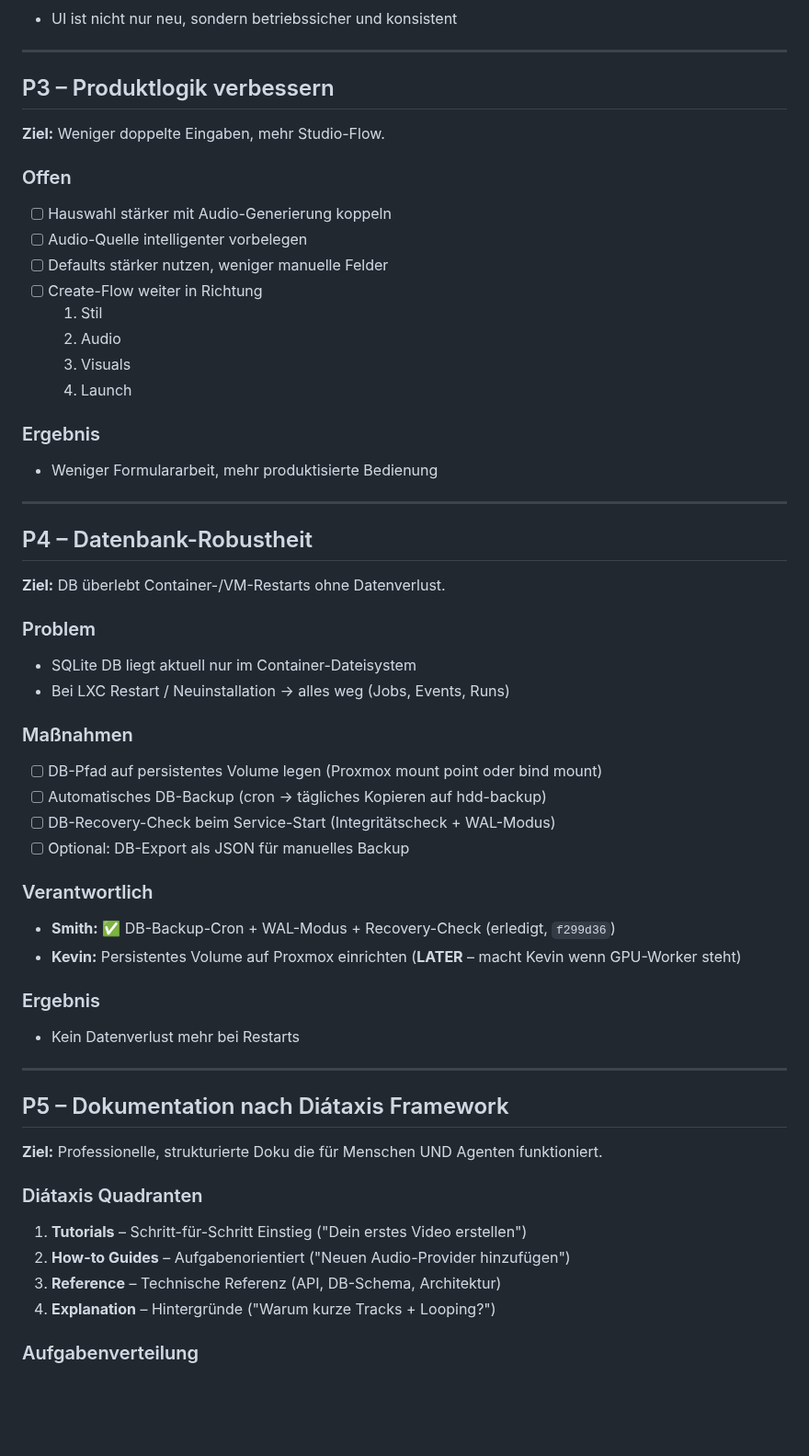
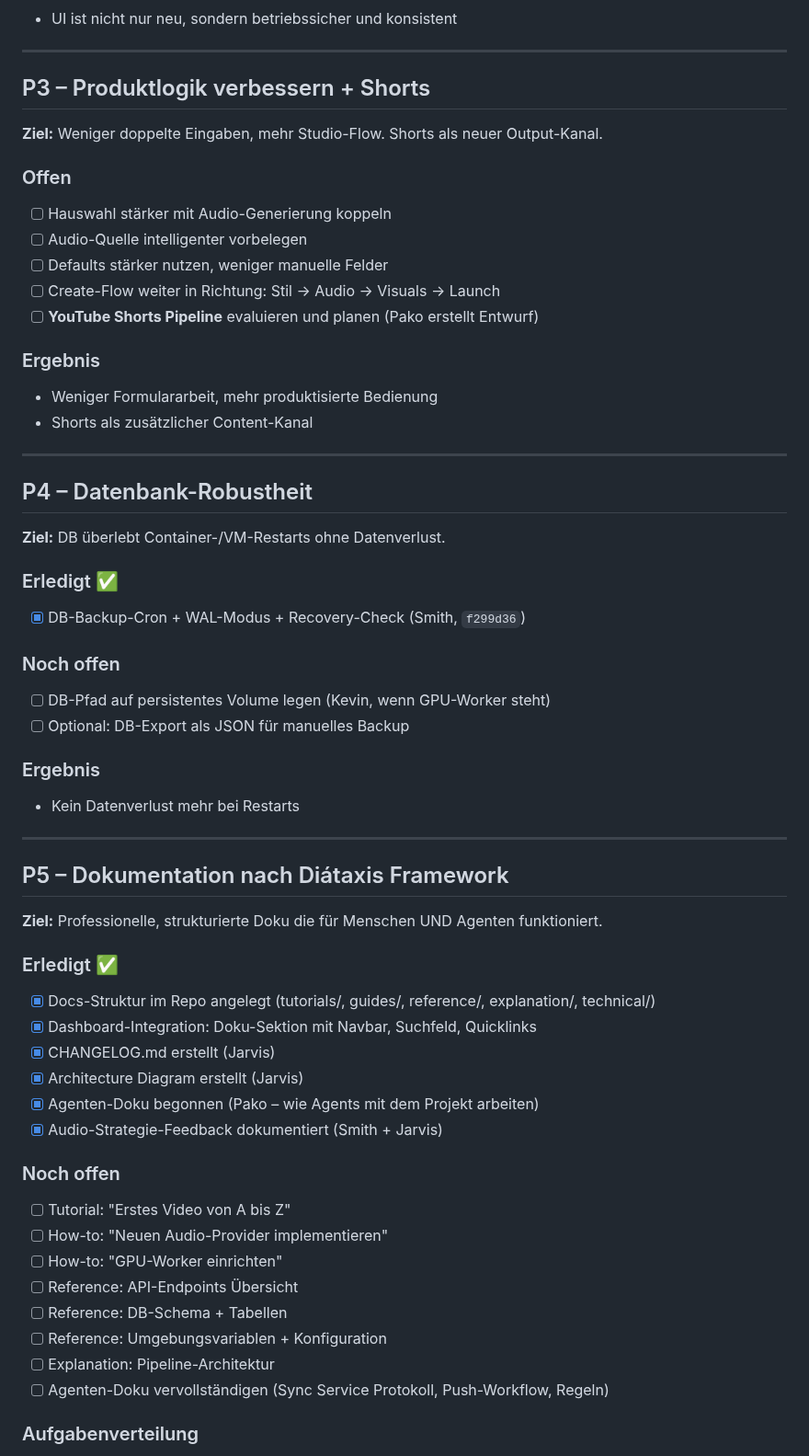
Before and after one commit to pepler1993-dot/WhispersoftheSevenKingdoms, a Markdown page: ROADMAP.md, the part around one of its changes. Shown at 92% size. Drawn GitHub-style; blank space fills up the shorter version.

```diff
--- a/ROADMAP.md
+++ b/ROADMAP.md
@@ -63,40 +73,31 @@ Die **UI ist deutlich reifer**, aber der **kritische nächste Hebel** ist jetzt
 
 ---
 
-## P3 – Produktlogik verbessern
-**Ziel:** Weniger doppelte Eingaben, mehr Studio-Flow.
+## P3 – Produktlogik verbessern + Shorts
+**Ziel:** Weniger doppelte Eingaben, mehr Studio-Flow. Shorts als neuer Output-Kanal.
 
 ### Offen
 - [ ] Hauswahl stärker mit Audio-Generierung koppeln
 - [ ] Audio-Quelle intelligenter vorbelegen
 - [ ] Defaults stärker nutzen, weniger manuelle Felder
-- [ ] Create-Flow weiter in Richtung
-  1. Stil
-  2. Audio
-  3. Visuals
-  4. Launch
+- [ ] Create-Flow weiter in Richtung: Stil → Audio → Visuals → Launch
+- [ ] **YouTube Shorts Pipeline** evaluieren und planen (Pako erstellt Entwurf)
 
 ### Ergebnis
 - Weniger Formulararbeit, mehr produktisierte Bedienung
+- Shorts als zusätzlicher Content-Kanal
 
 ---
 
 ## P4 – Datenbank-Robustheit
 **Ziel:** DB überlebt Container-/VM-Restarts ohne Datenverlust.
 
-### Problem
-- SQLite DB liegt aktuell nur im Container-Dateisystem
-- Bei LXC Restart / Neuinstallation → alles weg (Jobs, Events, Runs)
+### Erledigt ✅
+- [x] DB-Backup-Cron + WAL-Modus + Recovery-Check (Smith, `f299d36`)
 
-### Maßnahmen
-- [ ] DB-Pfad auf persistentes Volume legen (Proxmox mount point oder bind mount)
-- [ ] Automatisches DB-Backup (cron → tägliches Kopieren auf hdd-backup)
-- [ ] DB-Recovery-Check beim Service-Start (Integritätscheck + WAL-Modus)
+### Noch offen
+- [ ] DB-Pfad auf persistentes Volume legen (Kevin, wenn GPU-Worker steht)
 - [ ] Optional: DB-Export als JSON für manuelles Backup
-
-### Verantwortlich
-- **Smith:** ✅ DB-Backup-Cron + WAL-Modus + Recovery-Check (erledigt, `f299d36`)
-- **Kevin:** Persistentes Volume auf Proxmox einrichten (**LATER** – macht Kevin wenn GPU-Worker steht)
 
 ### Ergebnis
 - Kein Datenverlust mehr bei Restarts
@@ -106,10 +107,22 @@ Die **UI ist deutlich reifer**, aber der **kritische nächste Hebel** ist jetzt
 ## P5 – Dokumentation nach Diátaxis Framework
 **Ziel:** Professionelle, strukturierte Doku die für Menschen UND Agenten funktioniert.
 
-### Diátaxis Quadranten
-1. **Tutorials** – Schritt-für-Schritt Einstieg ("Dein erstes Video erstellen")
-2. **How-to Guides** – Aufgabenorientiert ("Neuen Audio-Provider hinzufügen")
-3. **Reference** – Technische Referenz (API, DB-Schema, Architektur)
-4. **Explanation** – Hintergründe ("Warum kurze Tracks + Looping?")
+### Erledigt ✅
+- [x] Docs-Struktur im Repo angelegt (tutorials/, guides/, reference/, explanation/, technical/)
+- [x] Dashboard-Integration: Doku-Sektion mit Navbar, Suchfeld, Quicklinks
+- [x] CHANGELOG.md erstellt (Jarvis)
+- [x] Architecture Diagram erstellt (Jarvis)
+- [x] Agenten-Doku begonnen (Pako – wie Agents mit dem Projekt arbeiten)
+- [x] Audio-Strategie-Feedback dokumentiert (Smith + Jarvis)
+
+### Noch offen
+- [ ] Tutorial: "Erstes Video von A bis Z"
+- [ ] How-to: "Neuen Audio-Provider implementieren"
+- [ ] How-to: "GPU-Worker einrichten"
+- [ ] Reference: API-Endpoints Übersicht
+- [ ] Reference: DB-Schema + Tabellen
+- [ ] Reference: Umgebungsvariablen + Konfiguration
+- [ ] Explanation: Pipeline-Architektur
+- [ ] Agenten-Doku vervollständigen (Sync Service Protokoll, Push-Workflow, Regeln)
 
 ### Aufgabenverteilung
```
Also changed, not shown: other parts of ROADMAP.md (+43 -69 lines).
